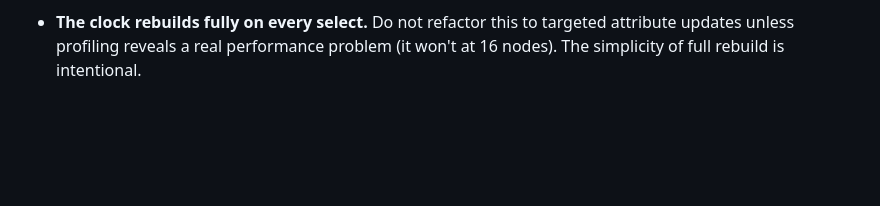
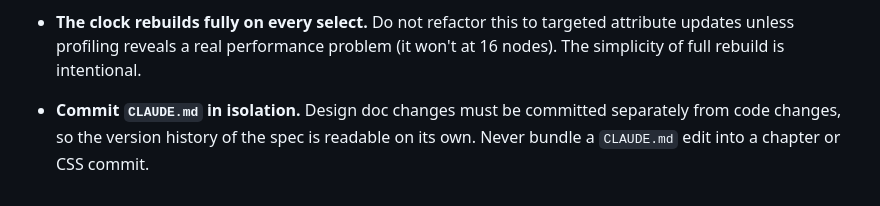
Before and after one commit to msamribeiro/bit-manipulation-interactive, a Markdown page: CLAUDE.md, the part around the change. Drawn GitHub-style; blank space fills up the shorter version.

Commit message:
docs(CLAUDE.md): commit design doc changes in isolation
Co-Authored-By: Claude Sonnet 4.6 <noreply@anthropic.com>

```diff
--- a/CLAUDE.md
+++ b/CLAUDE.md
@@ -1063,3 +1063,7 @@ Phases are sequential. Each produces a testable, committable unit of work.
 - **The clock rebuilds fully on every select.** Do not refactor this to targeted
   attribute updates unless profiling reveals a real performance problem (it won't
   at 16 nodes). The simplicity of full rebuild is intentional.
+
+- **Commit `CLAUDE.md` in isolation.** Design doc changes must be committed
+  separately from code changes, so the version history of the spec is readable
+  on its own. Never bundle a `CLAUDE.md` edit into a chapter or CSS commit.
```
